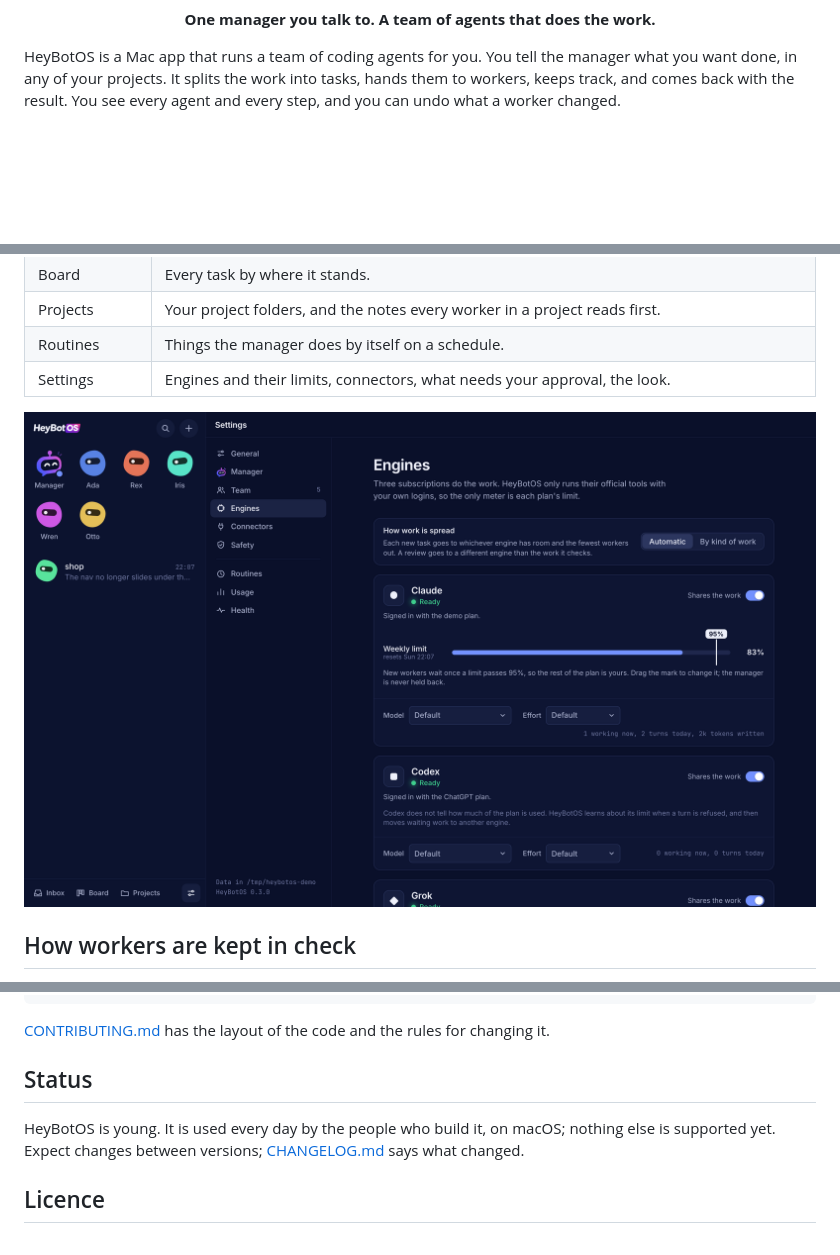
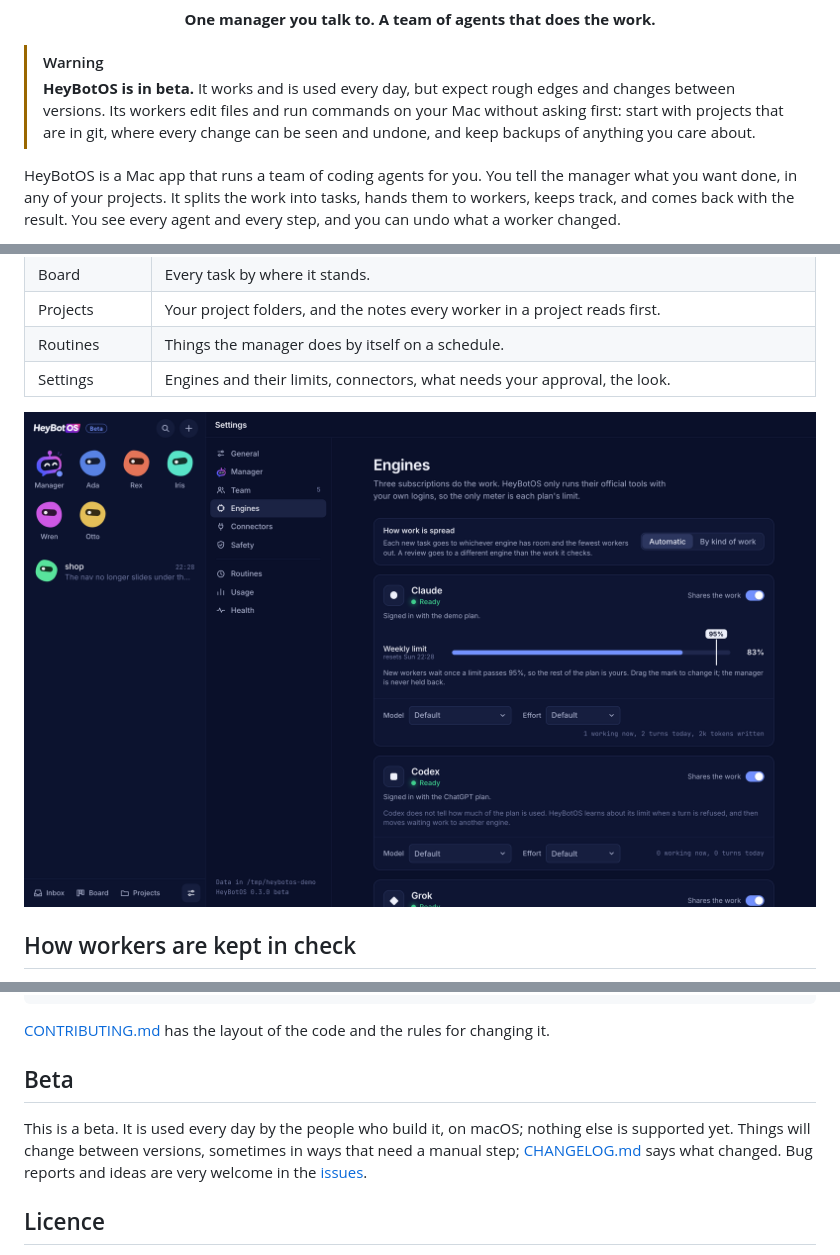
Before and after one commit to jannikco/heybotos, a Markdown page: README.md, 3 parts joined by grey strips. Drawn GitHub-style; pictures changed too: docs/assets/screenshot-engines.png; blank space fills up the shorter version.

```diff
--- a/README.md
+++ b/README.md
@@ -6,6 +6,11 @@
 </p>
 
 <p align="center"><strong>One manager you talk to. A team of agents that does the work.</strong></p>
+
+> [!WARNING]
+> **HeyBotOS is in beta.** It works and is used every day, but expect rough edges and changes between
+> versions. Its workers edit files and run commands on your Mac without asking first: start with projects
+> that are in git, where every change can be seen and undone, and keep backups of anything you care about.
 
 HeyBotOS is a Mac app that runs a team of coding agents for you. You tell the manager what you want done, in
 any of your projects. It splits the work into tasks, hands them to workers, keeps track, and comes back with
@@ -108,10 +113,12 @@ pnpm --filter @heybotos/desktop dist   # builds the Mac app into apps/desktop/di
 
 [CONTRIBUTING.md](CONTRIBUTING.md) has the layout of the code and the rules for changing it.
 
-## Status
+## Beta
 
-HeyBotOS is young. It is used every day by the people who build it, on macOS; nothing else is supported yet.
-Expect changes between versions; [CHANGELOG.md](CHANGELOG.md) says what changed.
+This is a beta. It is used every day by the people who build it, on macOS; nothing else is supported yet.
+Things will change between versions, sometimes in ways that need a manual step; [CHANGELOG.md](CHANGELOG.md)
+says what changed. Bug reports and ideas are very welcome in the
+[issues](https://github.com/jannikco/heybotos/issues).
 
 ## Licence
 
```
Also changed, not shown: CHANGELOG.md (+2 -2 lines), docs/assets/screenshot-chat.png, 12 other files.
